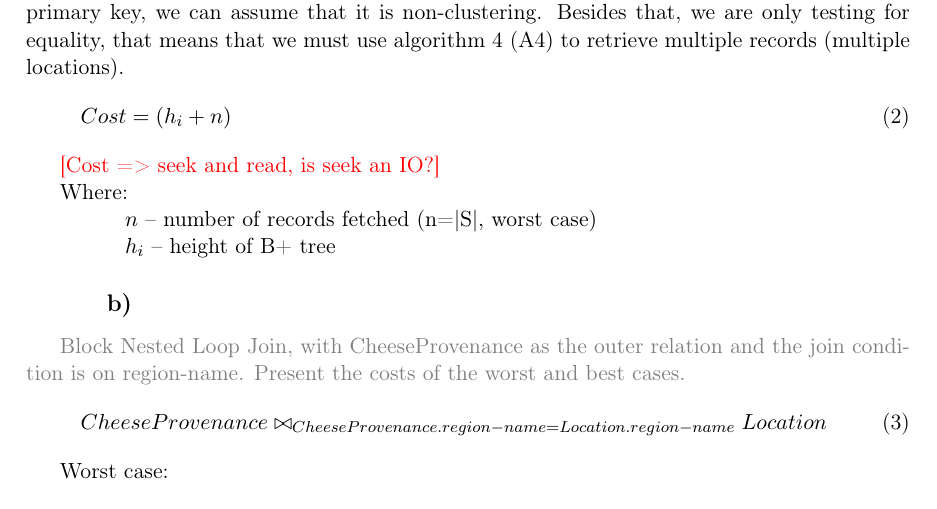
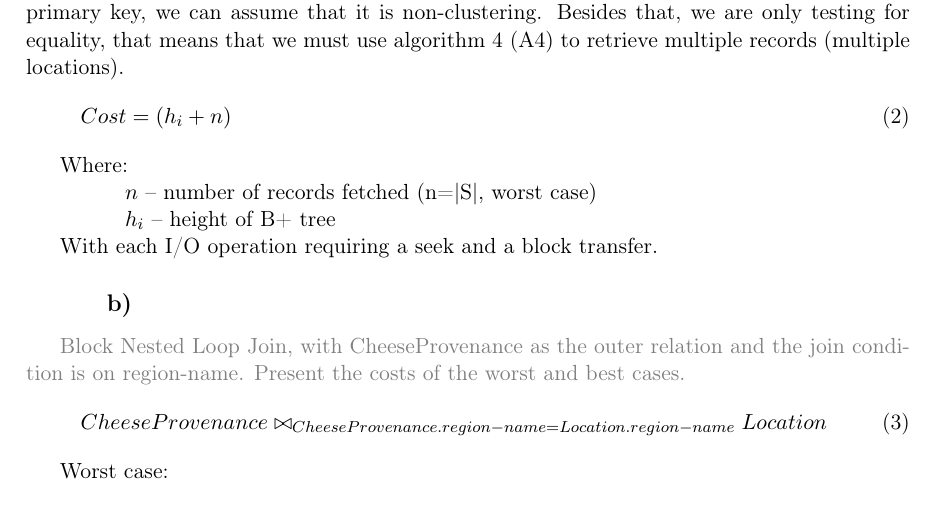
Before and after one commit to bajajerk/aobd_eadw, a LaTeX document (aobd/mp1/report.tex): part of page 3 of 4, cut so that both start at the same text. Compiled offline with pdfLaTeX.

Commit message:
[AOBD] question 4 is almost done, added main book for further reading

```diff
--- a/aobd/mp1/report.tex
+++ b/aobd/mp1/report.tex
@@ -136,13 +136,17 @@ LOG ON (
 	The selection operation is performed over an index, because this index isn't over the primary key, we can assume that it is non-clustering. Besides that, we are only testing for equality, that means that we must use algorithm 4 (A4) to retrieve multiple records (multiple locations).
 	\begin{equation}Cost = (h_i + n) \end{equation}
 
-	{\color{red}[Cost => seek and read, is seek an IO?]}
-
 	Where:
 
 	\tab $n$ – number of records fetched (n=|S|, worst case)
 
 	\tab $h_i$ – height of B+ tree
+
+	With each I/O operation requiring a seek and a block transfer.
+
+	\iffalse
+		Database System Concepts, Pag 542
+	\fi
 
 	\subsection{}
 	{\color{gray} Block Nested Loop Join, with CheeseProvenance as the outer relation and the join condition is on region-name. Present the costs of the worst and best cases.}
```
Also changed, not shown: aobd/mp1/report.pdf, aobd/mp1/report.tex (4 more changed lines), 1 other file.
